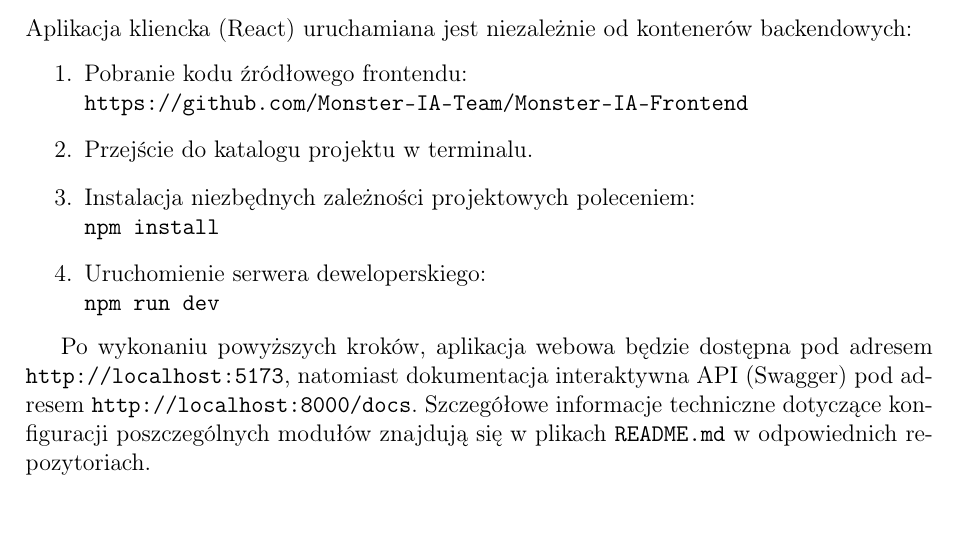
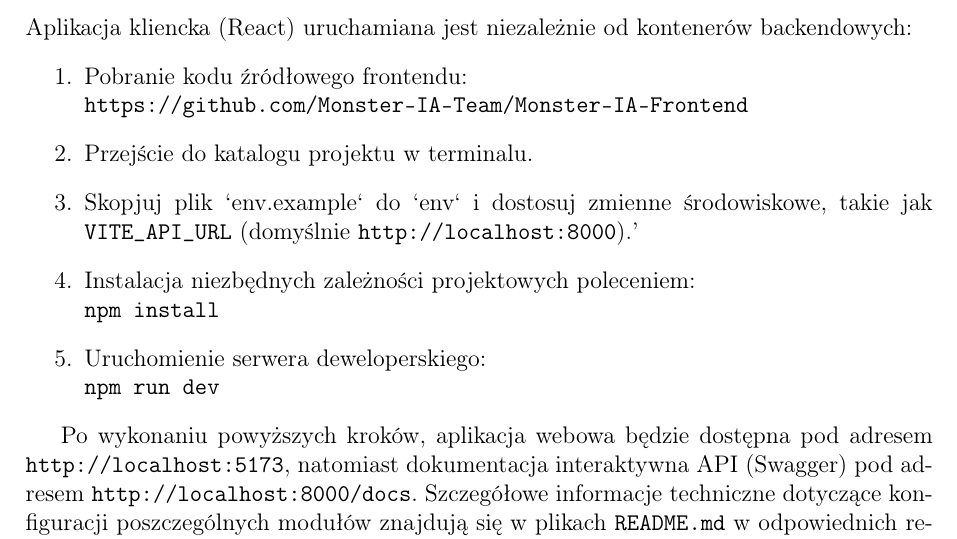
Before and after one commit to Monster-IA-Team/Monster-IA-Docs, a LaTeX document (main.tex): part of page 10 of 32, cut so that both start at the same text. Compiled offline with pdfLaTeX.

Commit message:
add more docs

```diff
--- a/main.tex
+++ b/main.tex
@@ -272,6 +272,7 @@ Aplikacja kliencka (React) uruchamiana jest niezależnie od kontenerów backendo
 \begin{enumerate}
     \item Pobranie kodu źródłowego frontendu: \\ \texttt{https://github.com/Monster-IA-Team/Monster-IA-Frontend}
     \item Przejście do katalogu projektu w terminalu.
+    \item Skopjuj plik `env.example` do `env` i dostosuj zmienne środowiskowe, takie jak \texttt{VITE\_API\_URL} (domyślnie \texttt{http://localhost:8000}).'
     \item Instalacja niezbędnych zależności projektowych poleceniem: \\ \texttt{npm install}
     \item Uruchomienie serwera deweloperskiego: \\ \texttt{npm run dev}
 \end{enumerate}
```
Also changed, not shown: main.pdf.
